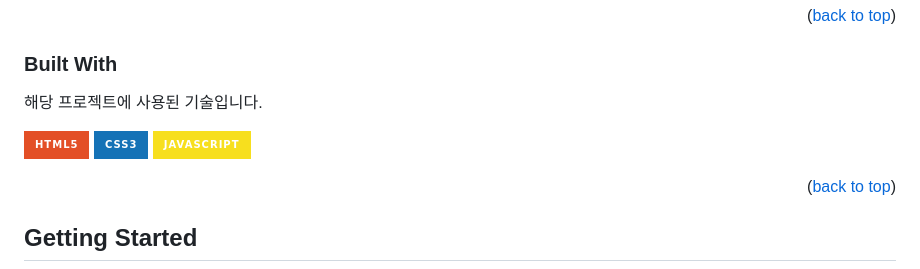
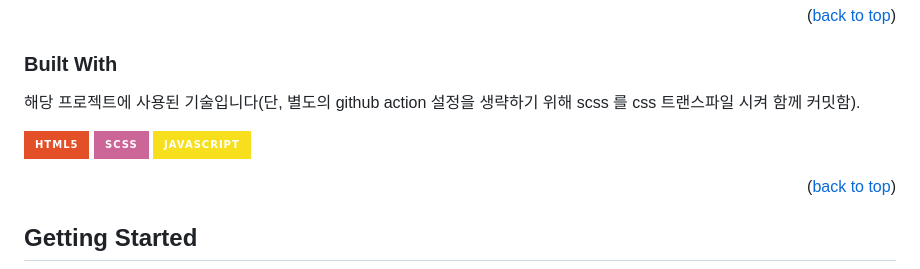
Before and after one commit to sbpark88/starbucks, a Markdown page: README.md, the part around the change. Drawn GitHub-style; badges without logos.

Commit message:
Chore: update README.md
- CSS 에서 SCSS 사용으로 수정

```diff
--- a/README.md
+++ b/README.md
@@ -94,10 +94,10 @@
 
 ### Built With
 
-해당 프로젝트에 사용된 기술입니다.
+해당 프로젝트에 사용된 기술입니다(단, 별도의 github action 설정을 생략하기 위해 scss 를 css 트랜스파일 시켜 함께 커밋함).
 
 ![HTML5][HTML5 Icon]
-![CSS3][CSS3 Icon]
+![SCSS][SCSS Icon]
 ![JavaScript][JavaScript Icon]
 
 <p align="right">(<a href="#readme-top">back to top</a>)</p>
```
